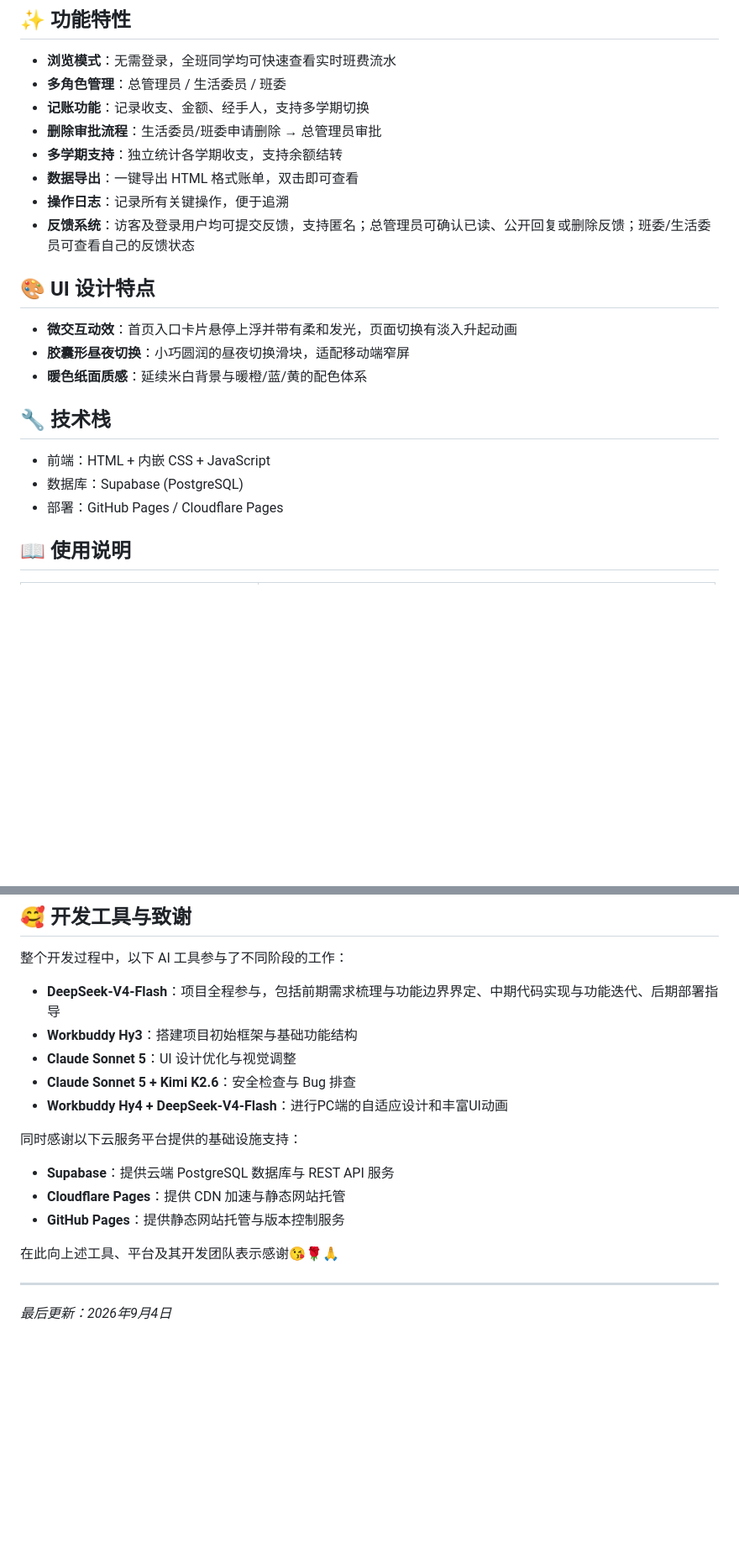
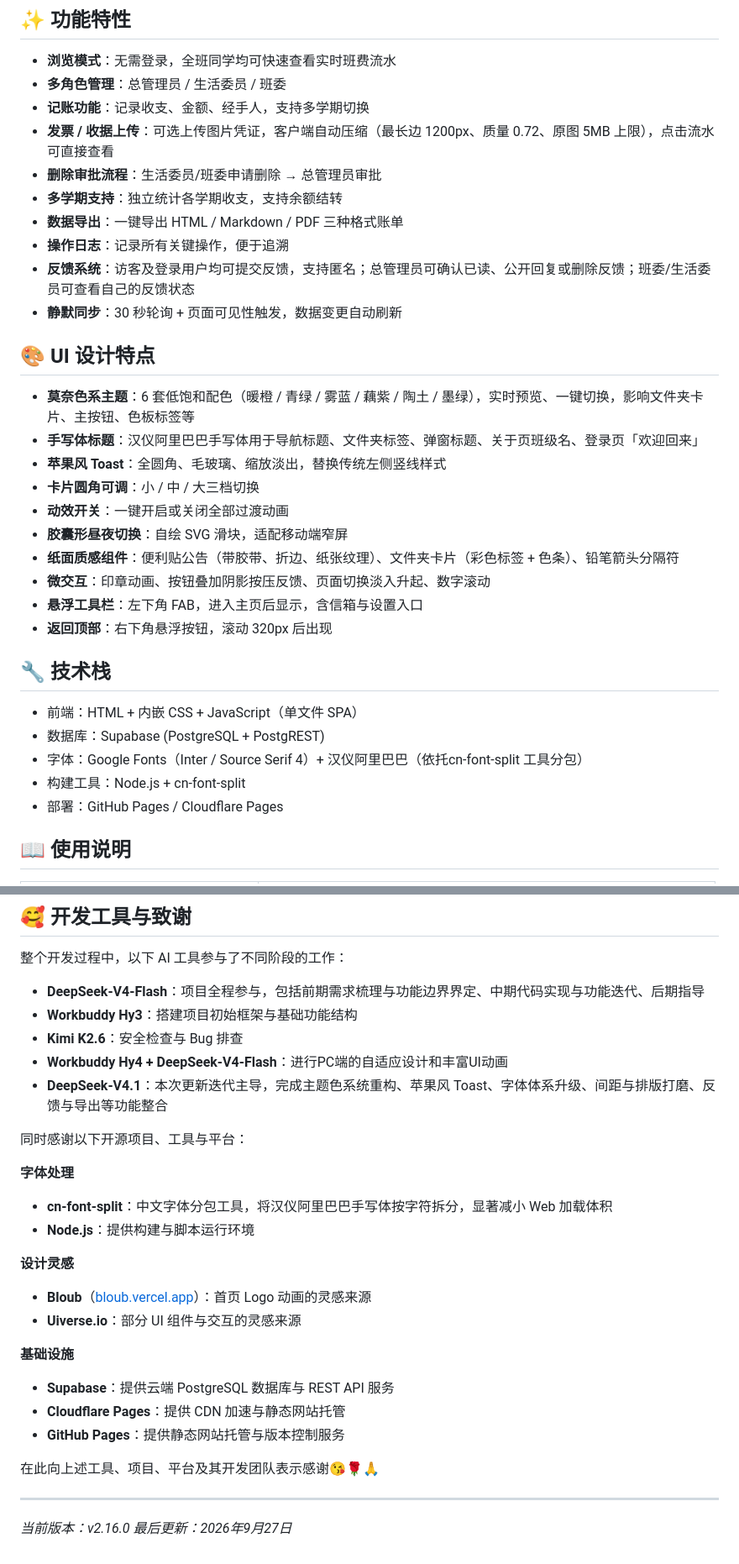
Before and after one commit to Starryeeeeee/class-fund-disclosure-platform, a Markdown page: README.md, 2 parts joined by grey strips. Shown at 84% size. Drawn GitHub-style; blank space fills up the shorter version.

Commit message:
更新 README.md

```diff
--- a/README.md
+++ b/README.md
@@ -11,24 +11,35 @@
 - **浏览模式**：无需登录，全班同学均可快速查看实时班费流水
 - **多角色管理**：总管理员 / 生活委员 / 班委
 - **记账功能**：记录收支、金额、经手人，支持多学期切换
+- **发票 / 收据上传**：可选上传图片凭证，客户端自动压缩（最长边 1200px、质量 0.72、原图 5MB 上限），点击流水可直接查看
 - **删除审批流程**：生活委员/班委申请删除 → 总管理员审批
 - **多学期支持**：独立统计各学期收支，支持余额结转
-- **数据导出**：一键导出 HTML 格式账单，双击即可查看
+- **数据导出**：一键导出 HTML / Markdown / PDF 三种格式账单
 - **操作日志**：记录所有关键操作，便于追溯
 - **反馈系统**：访客及登录用户均可提交反馈，支持匿名；总管理员可确认已读、公开回复或删除反馈；班委/生活委员可查看自己的反馈状态
+- **静默同步**：30 秒轮询 + 页面可见性触发，数据变更自动刷新
 
 
 ## 🎨 UI 设计特点
 
-- **微交互动效**：首页入口卡片悬停上浮并带有柔和发光，页面切换有淡入升起动画
-- **胶囊形昼夜切换**：小巧圆润的昼夜切换滑块，适配移动端窄屏
-- **暖色纸面质感**：延续米白背景与暖橙/蓝/黄的配色体系
+- **莫奈色系主题**：6 套低饱和配色（暖橙 / 青绿 / 雾蓝 / 藕紫 / 陶土 / 墨绿），实时预览、一键切换，影响文件夹卡片、主按钮、色板标签等
+- **手写体标题**：汉仪阿里巴巴手写体用于导航标题、文件夹标签、弹窗标题、关于页班级名、登录页「欢迎回来」
+- **苹果风 Toast**：全圆角、毛玻璃、缩放淡出，替换传统左侧竖线样式
+- **卡片圆角可调**：小 / 中 / 大三档切换
+- **动效开关**：一键开启或关闭全部过渡动画
+- **胶囊形昼夜切换**：自绘 SVG 滑块，适配移动端窄屏
+- **纸面质感组件**：便利贴公告（带胶带、折边、纸张纹理）、文件夹卡片（彩色标签 + 色条）、铅笔箭头分隔符
+- **微交互**：印章动画、按钮叠加阴影按压反馈、页面切换淡入升起、数字滚动
+- **悬浮工具栏**：左下角 FAB，进入主页后显示，含信箱与设置入口
+- **返回顶部**：右下角悬浮按钮，滚动 320px 后出现
 
 
 ## 🔧 技术栈
 
-- 前端：HTML + 内嵌 CSS + JavaScript
-- 数据库：Supabase (PostgreSQL)
+- 前端：HTML + 内嵌 CSS + JavaScript（单文件 SPA）
+- 数据库：Supabase (PostgreSQL + PostgREST)
+- 字体：Google Fonts（Inter / Source Serif 4）+ 汉仪阿里巴巴（依托cn-font-split 工具分包）
+- 构建工具：Node.js + cn-font-split
 - 部署：GitHub Pages / Cloudflare Pages
 
 
@@ -95,20 +111,30 @@
 
 整个开发过程中，以下 AI 工具参与了不同阶段的工作：
 
-- **DeepSeek-V4-Flash**：项目全程参与，包括前期需求梳理与功能边界界定、中期代码实现与功能迭代、后期部署指导
+- **DeepSeek-V4-Flash**：项目全程参与，包括前期需求梳理与功能边界界定、中期代码实现与功能迭代、后期指导
 - **Workbuddy Hy3**：搭建项目初始框架与基础功能结构
-- **Claude Sonnet 5**：UI 设计优化与视觉调整
-- **Claude Sonnet 5 + Kimi K2.6**：安全检查与 Bug 排查
+- **Kimi K2.6**：安全检查与 Bug 排查
 - **Workbuddy Hy4 + DeepSeek-V4-Flash**：进行PC端的自适应设计和丰富UI动画
+- **DeepSeek-V4.1**：本次更新迭代主导，完成主题色系统重构、苹果风 Toast、字体体系升级、间距与排版打磨、反馈与导出等功能整合
 
-同时感谢以下云服务平台提供的基础设施支持：
+同时感谢以下开源项目、工具与平台：
 
+**字体处理**
+- **cn-font-split**：中文字体分包工具，将汉仪阿里巴巴手写体按字符拆分，显著减小 Web 加载体积
+- **Node.js**：提供构建与脚本运行环境
+
+**设计灵感**
+- **Bloub**（[bloub.vercel.app](https://bloub.vercel.app)）：首页 Logo 动画的灵感来源
+- **Uiverse.io**：部分 UI 组件与交互的灵感来源
+
+**基础设施**
 - **Supabase**：提供云端 PostgreSQL 数据库与 REST API 服务
 - **Cloudflare Pages**：提供 CDN 加速与静态网站托管
 - **GitHub Pages**：提供静态网站托管与版本控制服务
 
-在此向上述工具、平台及其开发团队表示感谢😘🌹🙏
+在此向上述工具、项目、平台及其开发团队表示感谢😘🌹🙏
 
 ---
 
-*最后更新：2026年9月4日*
+*当前版本：v2.16.0*
+*最后更新：2026年9月27日*
```
Also changed, not shown: other parts of README.md (+11 -6 lines).
